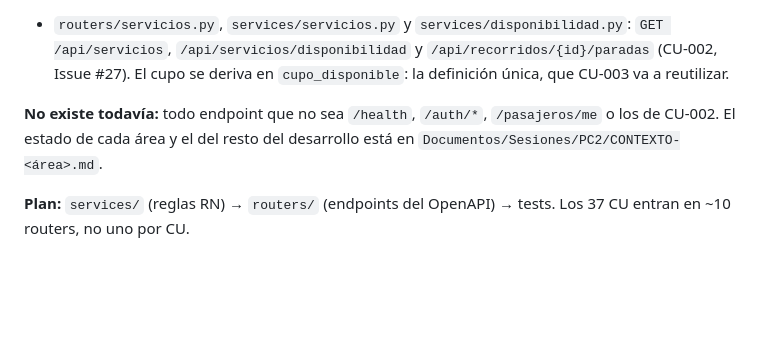
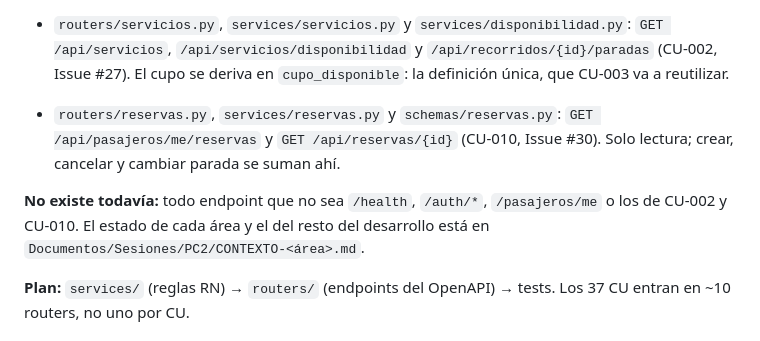
Before and after one commit to Martiherenu1/ProyectoVanFull, a Markdown page: Documentos/Sesiones/CONTEXTO.md, the part around the change. GitHub-like rendering; blank space fills up the shorter version.

Commit message:
docs(contexto): CU-010 y la propuesta de contrato del Issue #31
Refs #30

Co-Authored-By: Claude Sonnet 5.5 <noreply@anthropic.com>

```diff
--- a/Documentos/Sesiones/CONTEXTO.md
+++ b/Documentos/Sesiones/CONTEXTO.md
@@ -208,8 +208,11 @@ async + `get_db`), `routers/health.py` (**el único endpoint real**), `agent/too
 - `routers/servicios.py`, `services/servicios.py` y `services/disponibilidad.py`: `GET /api/servicios`,
   `/api/servicios/disponibilidad` y `/api/recorridos/{id}/paradas` (CU-002, Issue #27). El cupo se deriva en
   `cupo_disponible`: la definición única, que CU-003 va a reutilizar.
+- `routers/reservas.py`, `services/reservas.py` y `schemas/reservas.py`: `GET /api/pasajeros/me/reservas` y
+  `GET /api/reservas/{id}` (CU-010, Issue #30). Solo lectura; crear, cancelar y cambiar parada se suman ahí.
 
-**No existe todavía:** todo endpoint que no sea `/health`, `/auth/*`, `/pasajeros/me` o los de CU-002. El estado de cada área y el del resto
+**No existe todavía:** todo endpoint que no sea `/health`, `/auth/*`, `/pasajeros/me` o los de CU-002 y
+CU-010. El estado de cada área y el del resto
 del desarrollo está en `Documentos/Sesiones/PC2/CONTEXTO-<área>.md`.
 
 **Plan:** `services/` (reglas RN) → `routers/` (endpoints del OpenAPI) → tests. Los 37 CU entran en ~10 routers,
```
Also changed, not shown: 1 other file.
